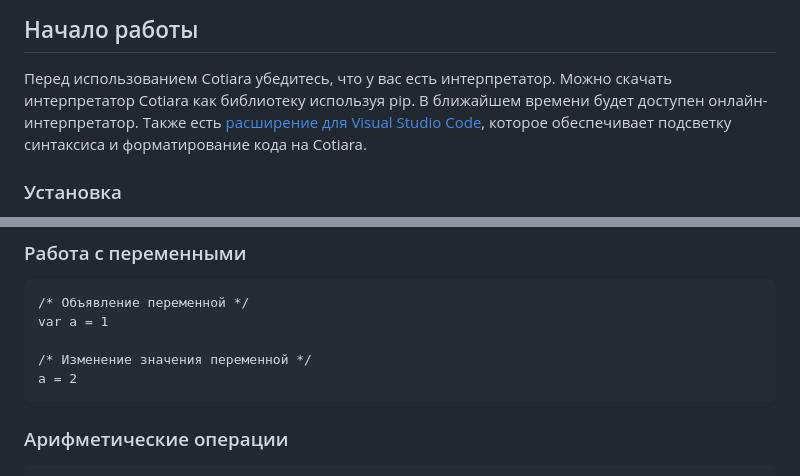
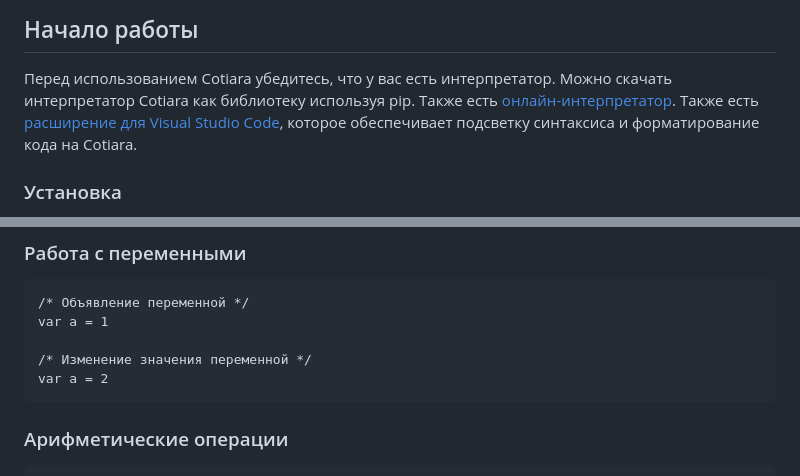
Before and after one commit to dimabreus/cotiara, a Markdown page: README.md, 2 parts joined by grey strips. GitHub-like rendering.

````diff
--- a/README.md
+++ b/README.md
@@ -9,7 +9,7 @@ Cotiara — это язык программирования, предназна
 
 Перед использованием Cotiara убедитесь, что у вас есть интерпретатор.
 Можно скачать интерпретатор Cotiara как библиотеку используя pip.
-В ближайшем времени будет доступен онлайн-интерпретатор.
+Также есть [онлайн-интерпретатор](https://dimabreus.ru/cotiara/).
 Также есть [расширение для Visual Studio Code](https://marketplace.visualstudio.com/items?itemName=dimabreus.cotiara),
 которое обеспечивает подсветку синтаксиса и форматирование кода на Cotiara.
 
@@ -43,7 +43,7 @@ cotiara "path/to/file.cot"
 var a = 1
 
 /* Изменение значения переменной */
-a = 2
+var a = 2
 ```
 
 ### Арифметические операции
````
